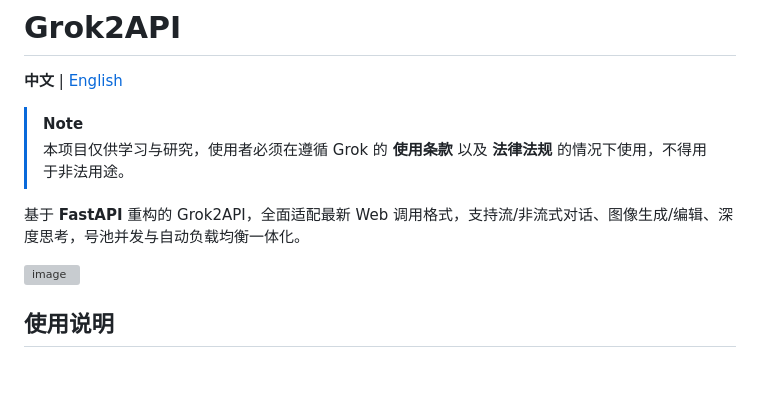
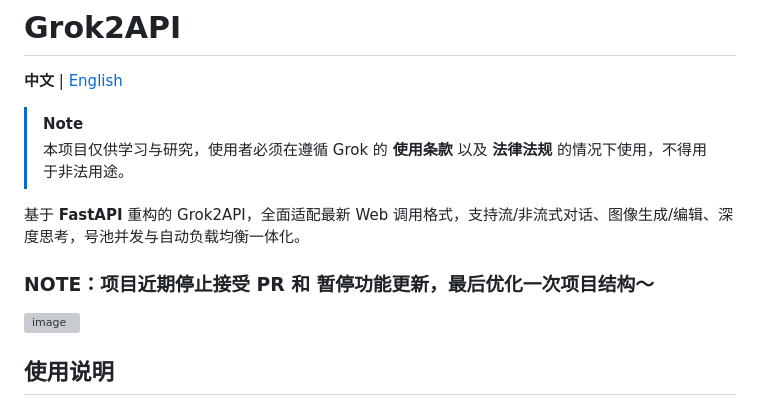
Before and after one commit to voici5986/grok2api, a Markdown page: readme.md, the part around the change. GitHub-like rendering; blank space fills up the shorter version; grey boxes are pictures that could not be loaded.

Commit message:
docs: update README.md

```diff
--- a/readme.md
+++ b/readme.md
@@ -6,6 +6,8 @@
 > 本项目仅供学习与研究，使用者必须在遵循 Grok 的 **使用条款** 以及 **法律法规** 的情况下使用，不得用于非法用途。
 
 基于 **FastAPI** 重构的 Grok2API，全面适配最新 Web 调用格式，支持流/非流式对话、图像生成/编辑、深度思考，号池并发与自动负载均衡一体化。
+
+### NOTE：项目近期停止接受 PR 和 暂停功能更新，最后优化一次项目结构～
 
 <img width="2562" height="1280" alt="image" src="https://github.com/user-attachments/assets/356d772a-65e1-47bd-abc8-c00bb0e2c9cc" />
 
```
